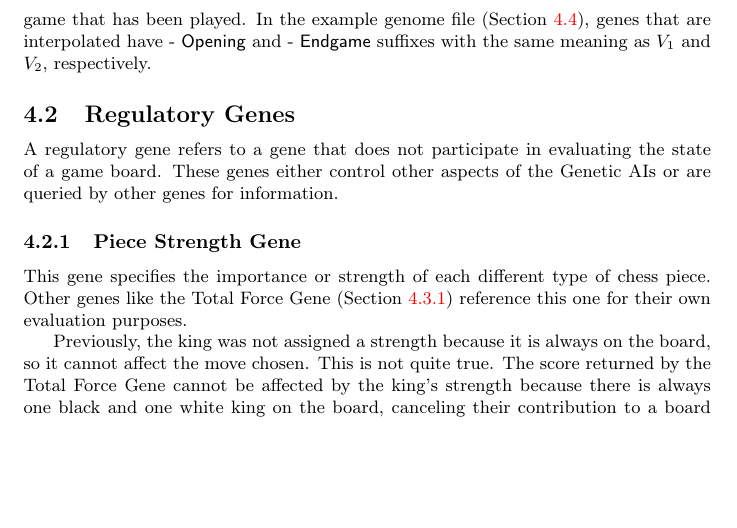
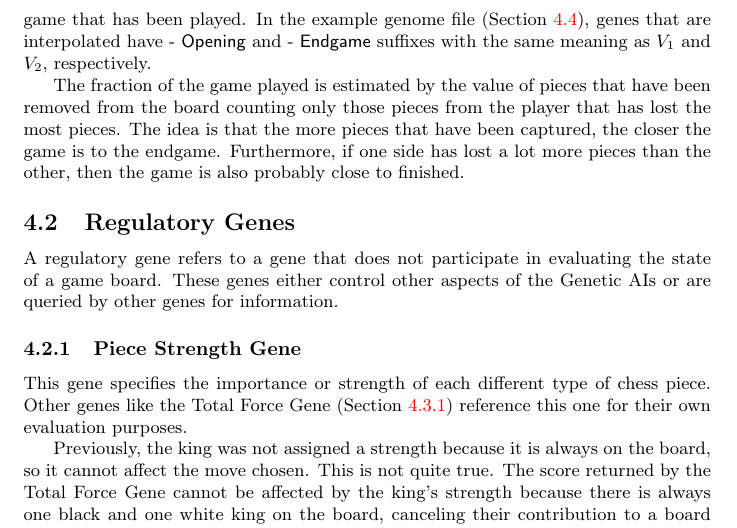
Before and after one commit to MarkZH/Genetic_Chess, a LaTeX paper (doc/reference.tex): part of page 8 of 24, cut so that both start at the same text, the shorter picture padded with empty space. Compiled offline with pdfLaTeX.

Commit message:
Add explanation of how game progress is calculated

```diff
--- a/doc/reference.tex
+++ b/doc/reference.tex
@@ -162,6 +162,8 @@ Most aspects of each gene vary based on the progress through the current game--t
 V = V_1 + (V_2 - V_1)r
 \]
 where \(V\) is the value to use in the current computation, \(V_1\) is the value at the start of the game, \(V_2\) is the value at the end of the game, and \(r\) is the fraction of the game that has been played. In the example genome file (Section~\ref{genome-file-format}), genes that are interpolated have \code{- Opening} and \code{- Endgame} suffixes with the same meaning as \(V_1\) and \(V_2\), respectively.
+
+The fraction of the game played is estimated by the value of pieces that have been removed from the board counting only those pieces from the player that has lost the most pieces. The idea is that the more pieces that have been captured, the closer the game is to the endgame. Furthermore, if one side has lost a lot more pieces than the other, then the game is also probably close to finished.
 
 \subsection{Regulatory Genes}
 A regulatory gene refers to a gene that does not participate in evaluating the state of a game board. These genes either control other aspects of the Genetic AIs or are queried by other genes for information.
```
